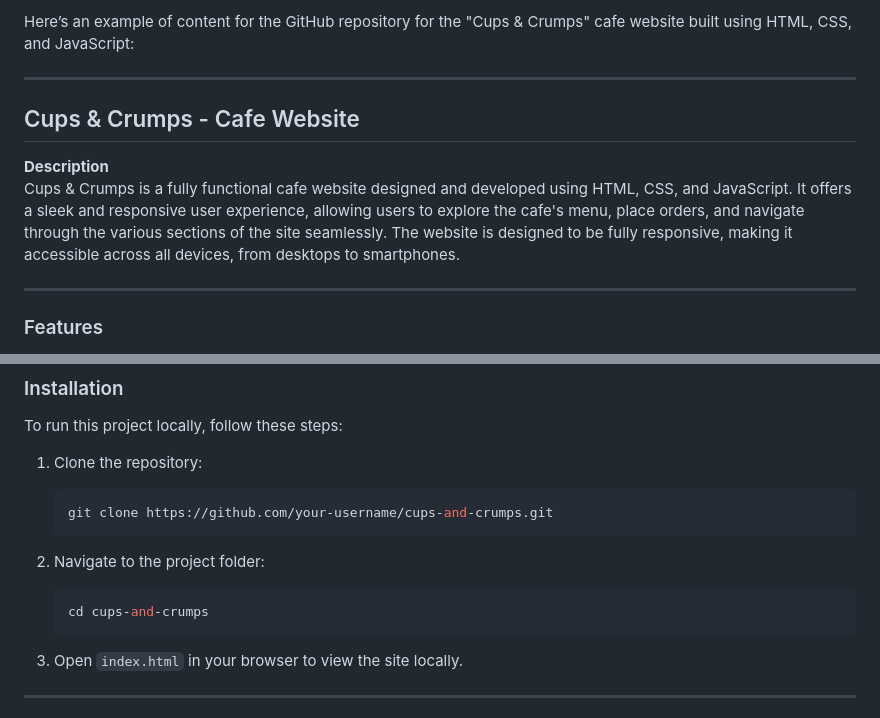
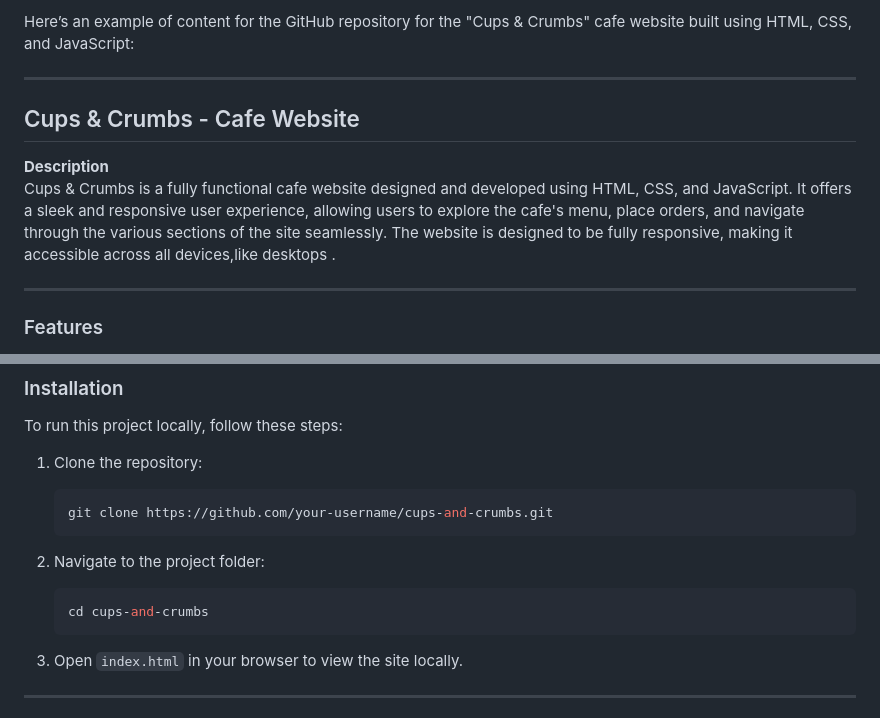
Before and after one commit to Tejatrivikram-007/Cafe-Website, a Markdown page: README.md, 2 parts joined by grey strips. Drawn GitHub-style.

````diff
--- a/README.md
+++ b/README.md
@@ -1,11 +1,11 @@
-Here’s an example of content for the GitHub repository for the "Cups & Crumps" cafe website built using HTML, CSS, and JavaScript:
+Here’s an example of content for the GitHub repository for the "Cups & Crumbs" cafe website built using HTML, CSS, and JavaScript:
 
 ---
 
-## Cups & Crumps - Cafe Website
+## Cups & Crumbs - Cafe Website
 
 **Description**
-Cups & Crumps is a fully functional cafe website designed and developed using HTML, CSS, and JavaScript. It offers a sleek and responsive user experience, allowing users to explore the cafe's menu, place orders, and navigate through the various sections of the site seamlessly. The website is designed to be fully responsive, making it accessible across all devices, from desktops to smartphones.
+Cups & Crumbs is a fully functional cafe website designed and developed using HTML, CSS, and JavaScript. It offers a sleek and responsive user experience, allowing users to explore the cafe's menu, place orders, and navigate through the various sections of the site seamlessly. The website is designed to be fully responsive, making it accessible across all devices,like desktops .
 
 ---
 
@@ -46,12 +46,12 @@ To run this project locally, follow these steps:
 
 1. Clone the repository:
    ```bash
-   git clone https://github.com/your-username/cups-and-crumps.git
+   git clone https://github.com/your-username/cups-and-crumbs.git
    ```
 
 2. Navigate to the project folder:
    ```bash
-   cd cups-and-crumps
+   cd cups-and-crumbs
    ```
 
 3. Open `index.html` in your browser to view the site locally.
````
